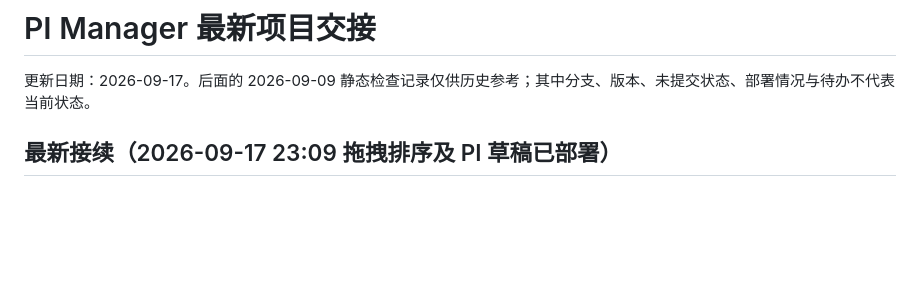
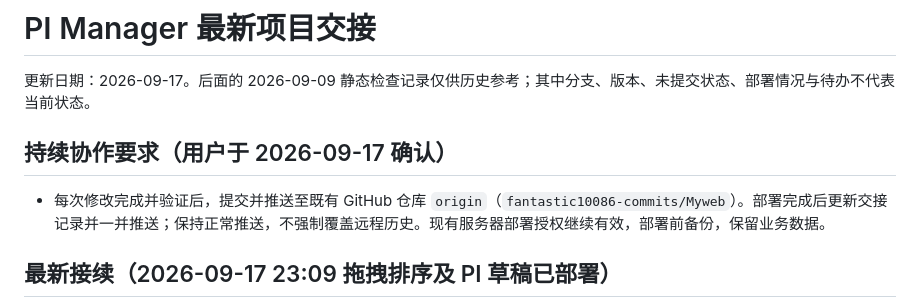
Before and after one commit to fantastic10086-commits/Myweb, a Markdown page: PROJECT_HANDOFF.md, the part around the change. Drawn GitHub-style; blank space fills up the shorter version.

Commit message:
docs: persist GitHub push requirement for completed changes

```diff
--- a/PROJECT_HANDOFF.md
+++ b/PROJECT_HANDOFF.md
@@ -1,6 +1,10 @@
 # PI Manager 最新项目交接
 
 更新日期：2026-09-17。后面的 2026-09-09 静态检查记录仅供历史参考；其中分支、版本、未提交状态、部署情况与待办不代表当前状态。
+
+## 持续协作要求（用户于 2026-09-17 确认）
+
+- 每次修改完成并验证后，提交并推送至既有 GitHub 仓库 `origin`（`fantastic10086-commits/Myweb`）。部署完成后更新交接记录并一并推送；保持正常推送，不强制覆盖远程历史。现有服务器部署授权继续有效，部署前备份，保留业务数据。
 
 ## 最新接续（2026-09-17 23:09 拖拽排序及 PI 草稿已部署）
 
```
